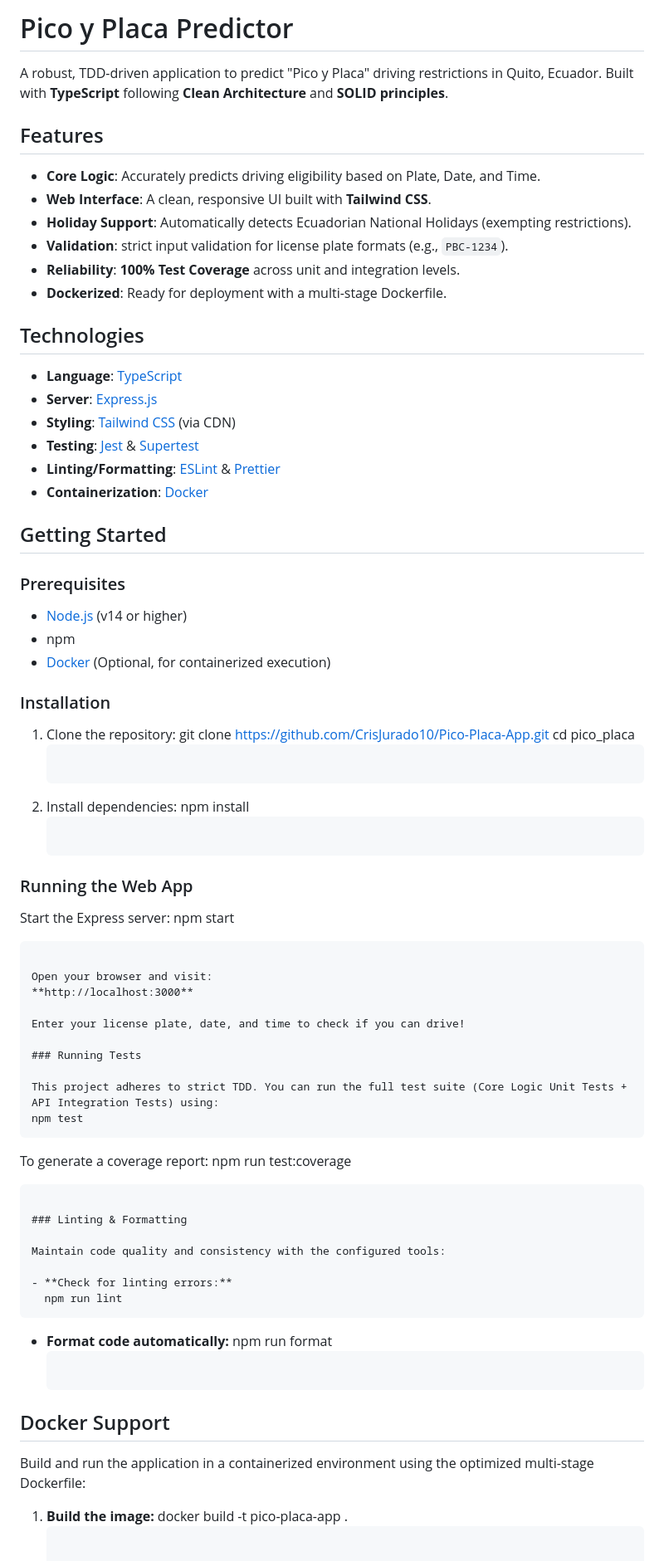
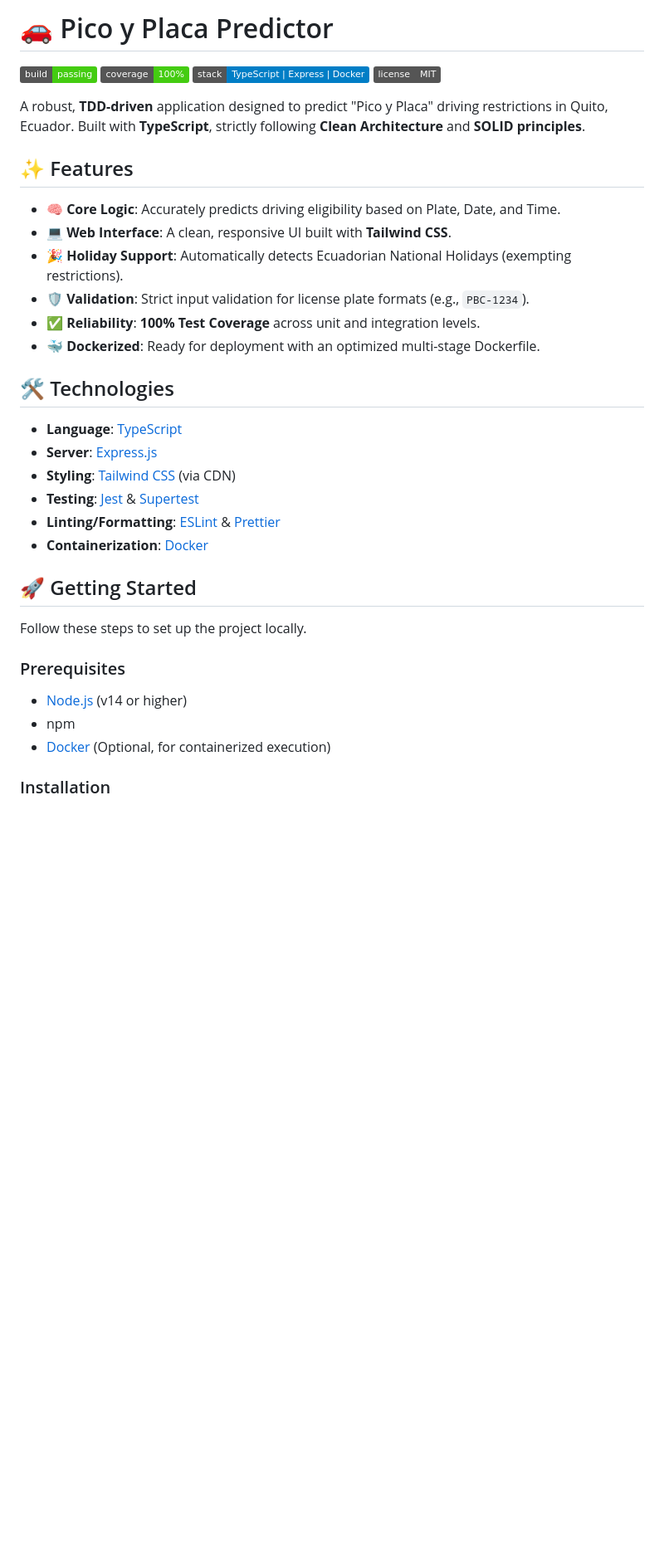
Before and after one commit to CrisJurado10/Pico-Placa-App, a Markdown page: README.md, the part around one of its changes. Shown at 83% size. Drawn GitHub-style; badges without logos; blank space fills up the shorter version.

````diff
--- a/README.md
+++ b/README.md
@@ -1,16 +1,23 @@
-# Pico y Placa Predictor
+# 🚗 Pico y Placa Predictor
 
-A robust, TDD-driven application to predict "Pico y Placa" driving restrictions in Quito, Ecuador. Built with **TypeScript** following **Clean Architecture** and **SOLID principles**.
+![Build Status](https://img.shields.io/badge/build-passing-brightgreen)
+![Coverage](https://img.shields.io/badge/coverage-100%25-brightgreen)
+![Tech Stack](https://img.shields.io/badge/stack-TypeScript_|_Express_|_Docker-blue)
+![License](https://img.shields.io/badge/license-MIT-grey)
 
-## Features
-- **Core Logic**: Accurately predicts driving eligibility based on Plate, Date, and Time.
-- **Web Interface**: A clean, responsive UI built with **Tailwind CSS**.
-- **Holiday Support**: Automatically detects Ecuadorian National Holidays (exempting restrictions).
-- **Validation**: strict input validation for license plate formats (e.g., `PBC-1234`).
-- **Reliability**: **100% Test Coverage** across unit and integration levels.
-- **Dockerized**: Ready for deployment with a multi-stage Dockerfile.
+A robust, **TDD-driven** application designed to predict "Pico y Placa" driving restrictions in Quito, Ecuador. Built with **TypeScript**, strictly following **Clean Architecture** and **SOLID principles**.
 
-## Technologies
+## ✨ Features
+
+- **🧠 Core Logic**: Accurately predicts driving eligibility based on Plate, Date, and Time.
+- **💻 Web Interface**: A clean, responsive UI built with **Tailwind CSS**.
+- **🎉 Holiday Support**: Automatically detects Ecuadorian National Holidays (exempting restrictions).
+- **🛡️ Validation**: Strict input validation for license plate formats (e.g., `PBC-1234`).
+- **✅ Reliability**: **100% Test Coverage** across unit and integration levels.
+- **🐳 Dockerized**: Ready for deployment with an optimized multi-stage Dockerfile.
+
+## 🛠️ Technologies
+
 - **Language**: [TypeScript](https://www.typescriptlang.org/)
 - **Server**: [Express.js](https://expressjs.com/)
 - **Styling**: [Tailwind CSS](https://tailwindcss.com/) (via CDN)
@@ -18,62 +25,15 @@ A robust, TDD-driven application to predict "Pico y Placa" driving restrictions
 - **Linting/Formatting**: [ESLint](https://eslint.org/) & [Prettier](https://prettier.io/)
 - **Containerization**: [Docker](https://www.docker.com/)
 
-## Getting Started
+## 🚀 Getting Started
+
+Follow these steps to set up the project locally.
 
 ### Prerequisites
+
 - [Node.js](https://nodejs.org/) (v14 or higher)
 - npm
 - [Docker](https://www.docker.com/) (Optional, for containerized execution)
 
 ### Installation
 
-1. Clone the repository:
-   git clone https://github.com/CrisJurado10/Pico-Placa-App.git
-   cd pico_placa
-   ```
-
-2. Install dependencies:
-   npm install
-   ```
-
-### Running the Web App
-
-Start the Express server:
-npm start
-```
-
-Open your browser and visit:
-**http://localhost:3000**
-
-Enter your license plate, date, and time to check if you can drive!
-
-### Running Tests
-
-This project adheres to strict TDD. You can run the full test suite (Core Logic Unit Tests + API Integration Tests) using:
-npm test
-```
-
-To generate a coverage report:
-npm run test:coverage
-```
-
-### Linting & Formatting
-
-Maintain code quality and consistency with the configured tools:
-
-- **Check for linting errors:**
-  npm run lint
-  ```
-
-- **Format code automatically:**
-  npm run format
-  ```
-
-## Docker Support
-
-Build and run the application in a containerized environment using the optimized multi-stage Dockerfile:
-
-1. **Build the image:**
-   docker build -t pico-placa-app .
-   ```
-
````
Also changed, not shown: other parts of README.md (+13 -27 lines).
